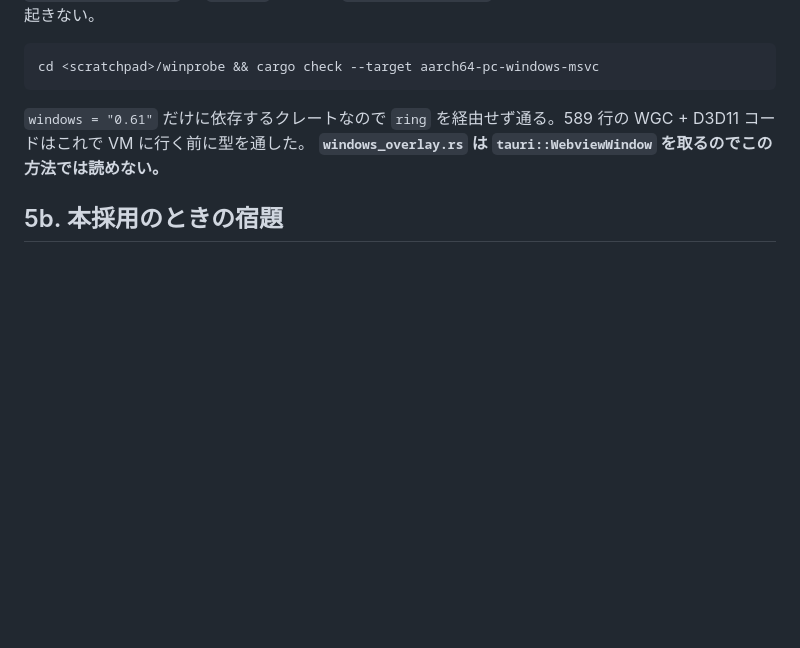
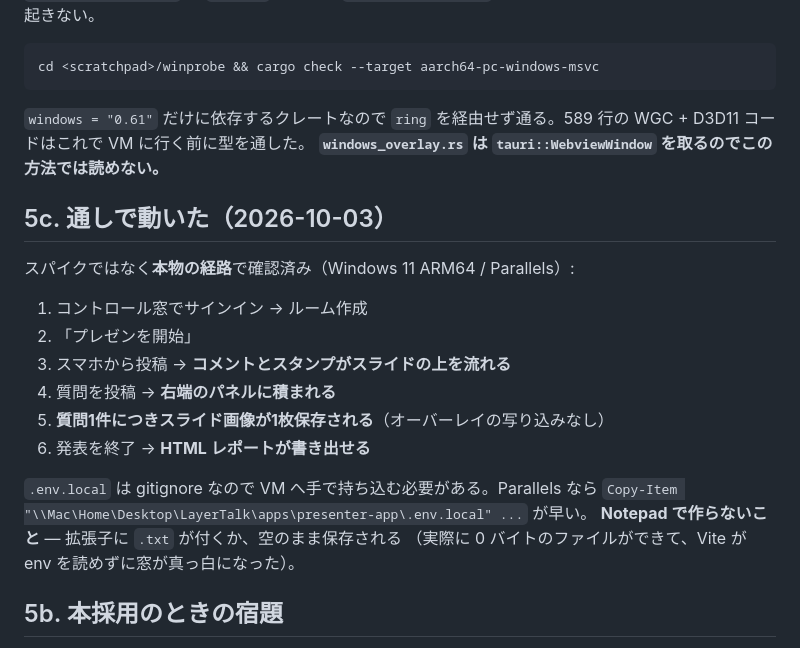
Before and after one commit to chaki8923/layertalk, a Markdown page: docs/windows-spike.md, the part around the change. Drawn GitHub-style; blank space fills up the shorter version.

Commit message:
Windows で本番の経路が通しで動いたことを記録する
サインイン → ルーム作成 → 発表開始 → スマホから投稿 → スライドにコメントと
スタンプが流れる → 質問が右端のパネルに積まれる → 質問1件につきスライド画像が
保存される → HTML レポートが書き出せる、まで Windows 11 ARM64 で確認。

Co-Authored-By: Claude Opus 5 <noreply@anthropic.com>

```diff
--- a/docs/windows-spike.md
+++ b/docs/windows-spike.md
@@ -259,6 +259,22 @@ cd <scratchpad>/winprobe && cargo check --target aarch64-pc-windows-msvc
 WGC + D3D11 コードはこれで VM に行く前に型を通した。
 **`windows_overlay.rs` は `tauri::WebviewWindow` を取るのでこの方法では読めない。**
 
+## 5c. 通しで動いた（2026-10-03）
+
+スパイクではなく**本物の経路**で確認済み（Windows 11 ARM64 / Parallels）:
+
+1. コントロール窓でサインイン → ルーム作成
+2. 「プレゼンを開始」
+3. スマホから投稿 → **コメントとスタンプがスライドの上を流れる**
+4. 質問を投稿 → **右端のパネルに積まれる**
+5. **質問1件につきスライド画像が1枚保存される**（オーバーレイの写り込みなし）
+6. 発表を終了 → **HTML レポートが書き出せる**
+
+`.env.local` は gitignore なので VM へ手で持ち込む必要がある。Parallels なら
+`Copy-Item "\\Mac\Home\Desktop\LayerTalk\apps\presenter-app\.env.local" ...` が早い。
+**Notepad で作らないこと** — 拡張子に `.txt` が付くか、空のまま保存される
+（実際に 0 バイトのファイルができて、Vite が env を読めずに窓が真っ白になった）。
+
 ## 5b. 本採用のときの宿題
 
 - **`capture_question` / `hold_question` / `discard_question` は cfg を広げて共有した。**
```
